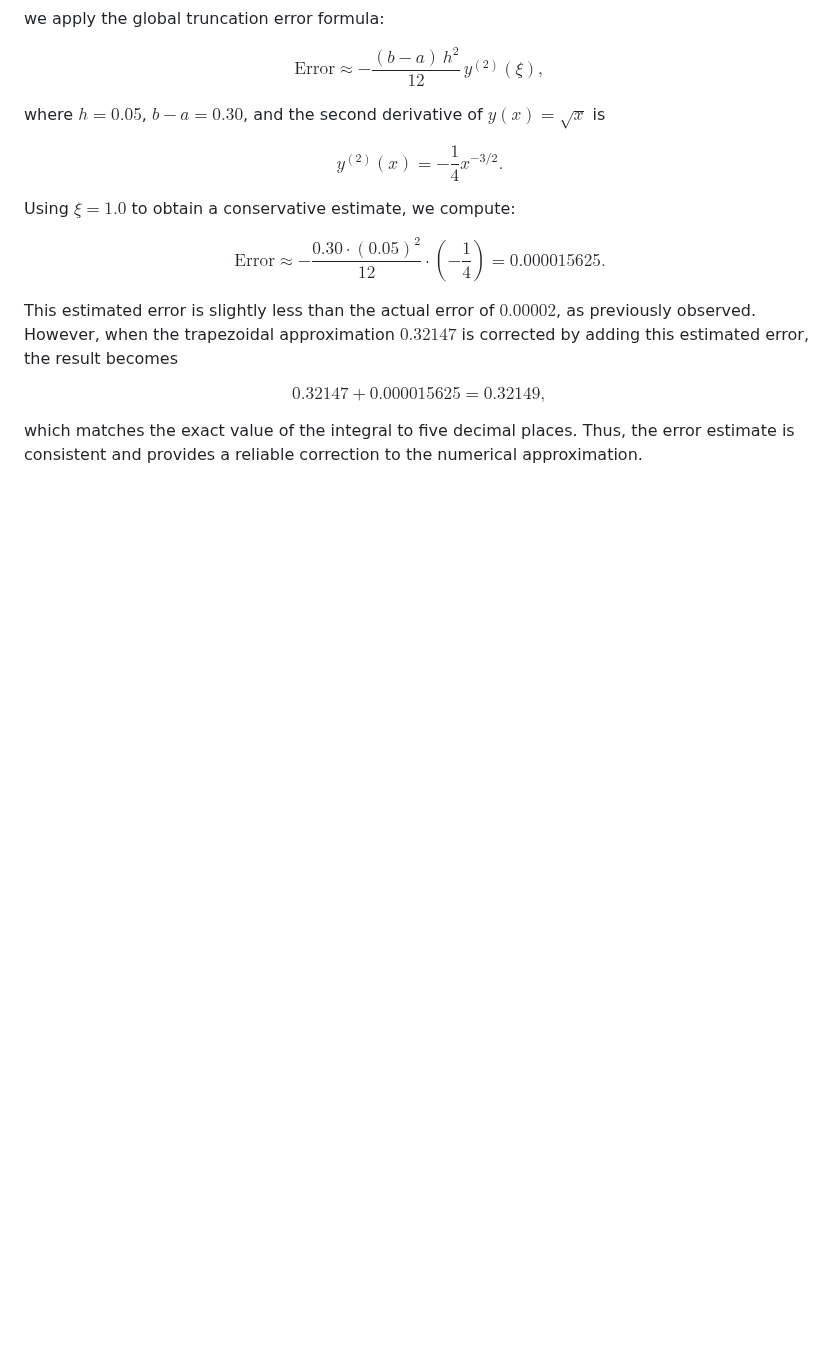
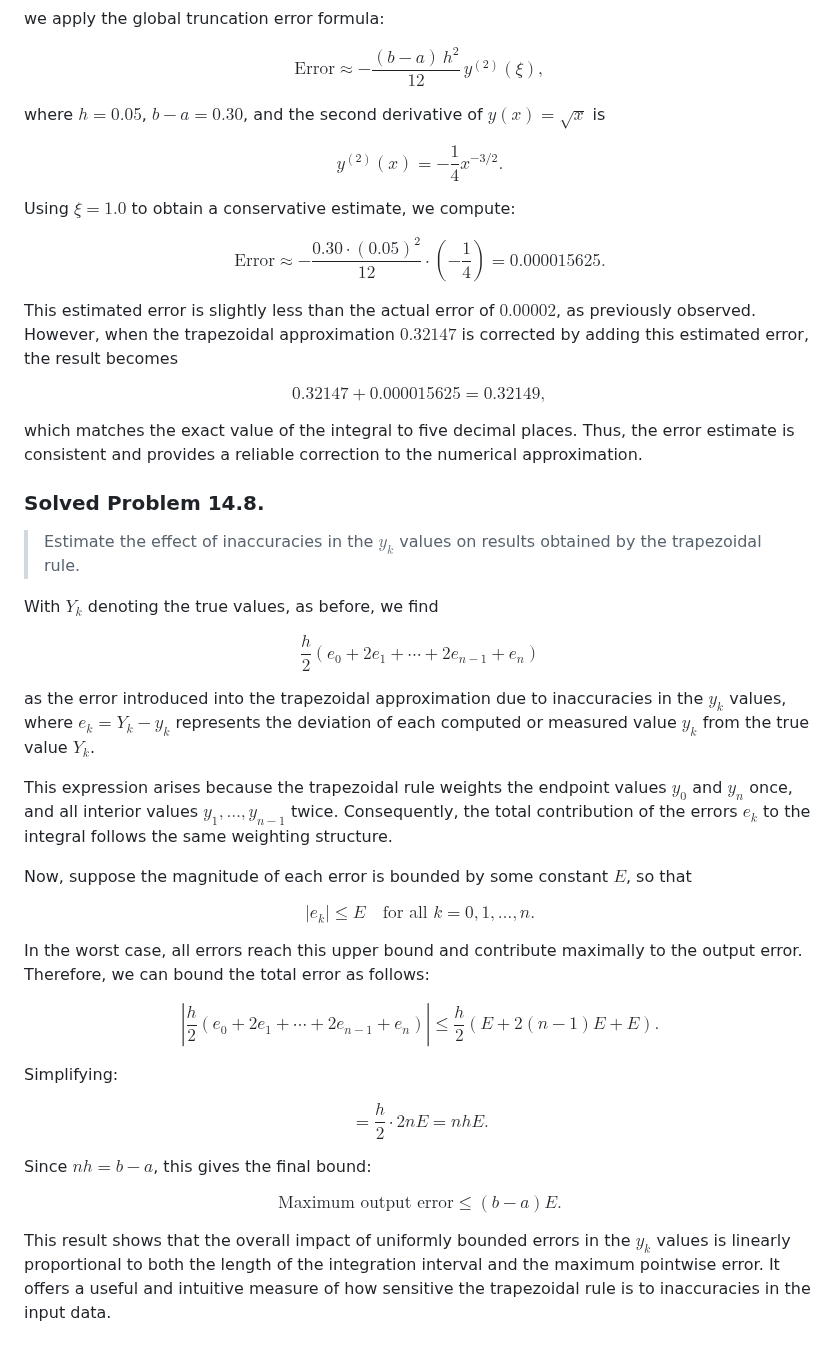
Before and after one commit to julihocc/itesm-ma2008b-notes, a Markdown page: period-02/week-03/w203.md, the part around the change. GitHub-like rendering; blank space fills up the shorter version.

Commit message:
Add solved problem example for error estimation due to inaccuracies in trapezoidal rule in w203.md

```diff
--- a/period-02/week-03/w203.md
+++ b/period-02/week-03/w203.md
@@ -189,3 +189,43 @@ $$
 $$
 
 which matches the exact value of the integral to five decimal places. Thus, the error estimate is consistent and provides a reliable correction to the numerical approximation.
+
+### Solved Problem 14.8.
+
+> Estimate the effect of inaccuracies in the $y_k$ values on results obtained by the trapezoidal rule.
+
+With $Y_k$ denoting the true values, as before, we find
+
+$$
+\frac{h}{2}(e_0 + 2e_1 + \cdots + 2e_{n-1} + e_n)
+$$
+
+as the error introduced into the trapezoidal approximation due to inaccuracies in the $y_k$ values, where $e_k = Y_k - y_k$ represents the deviation of each computed or measured value $y_k$ from the true value $Y_k$.
+
+This expression arises because the trapezoidal rule weights the endpoint values $y_0$ and $y_n$ once, and all interior values $y_1, \dots, y_{n-1}$ twice. Consequently, the total contribution of the errors $e_k$ to the integral follows the same weighting structure.
+
+Now, suppose the magnitude of each error is bounded by some constant $E$, so that
+
+$$
+|e_k| \le E \quad \text{for all } k = 0, 1, \dots, n.
+$$
+
+In the worst case, all errors reach this upper bound and contribute maximally to the output error. Therefore, we can bound the total error as follows:
+
+$$
+\left| \frac{h}{2}(e_0 + 2e_1 + \cdots + 2e_{n-1} + e_n) \right| \le \frac{h}{2} \left(E + 2(n - 1)E + E\right).
+$$
+
+Simplifying:
+
+$$
+= \frac{h}{2} \cdot 2nE = nhE.
+$$
+
+Since $nh = b - a$, this gives the final bound:
+
+$$
+\text{Maximum output error} \le (b - a)E.
+$$
+
+This result shows that the overall impact of uniformly bounded errors in the $y_k$ values is linearly proportional to both the length of the integration interval and the maximum pointwise error. It offers a useful and intuitive measure of how sensitive the trapezoidal rule is to inaccuracies in the input data.
```
